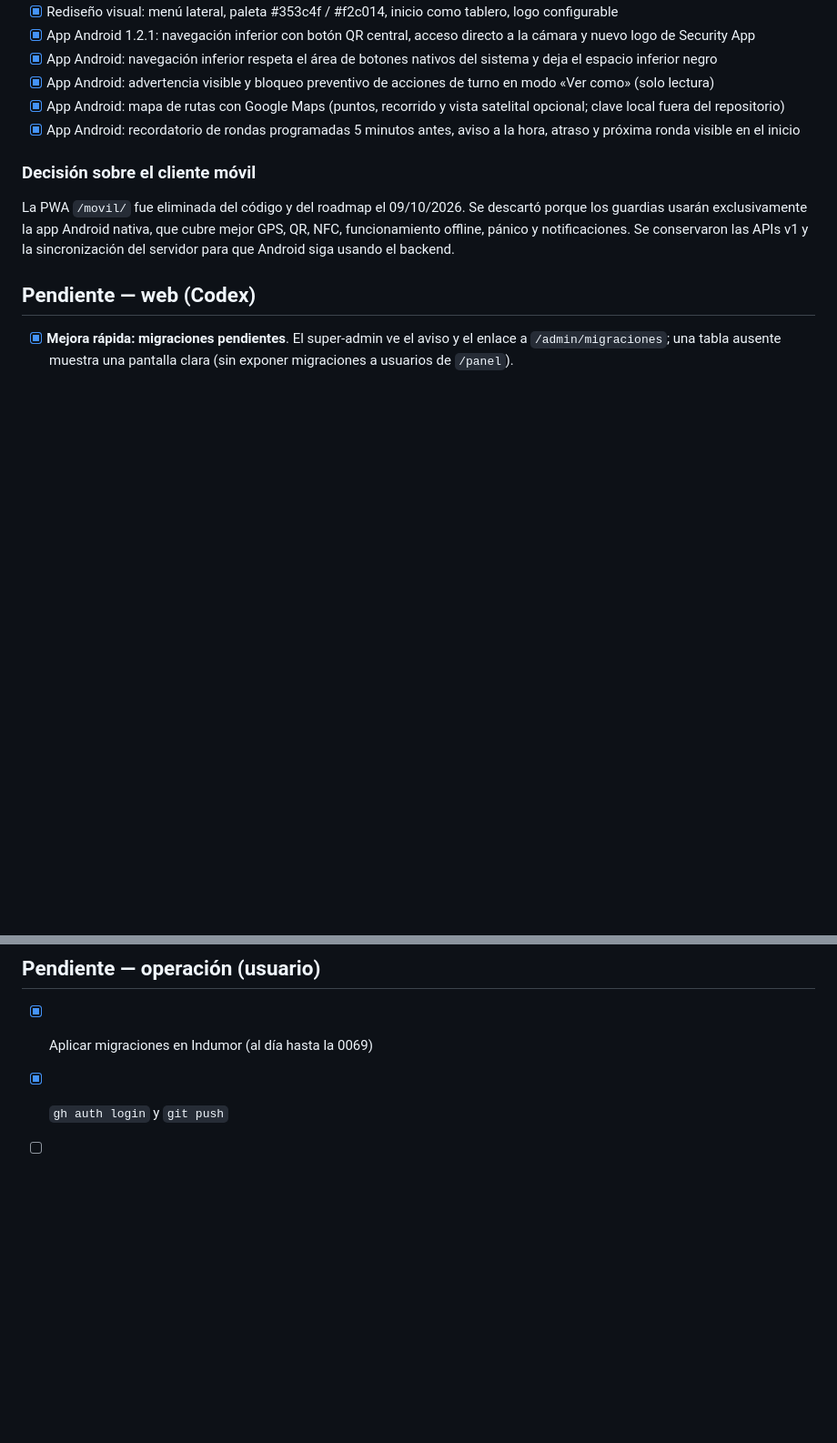
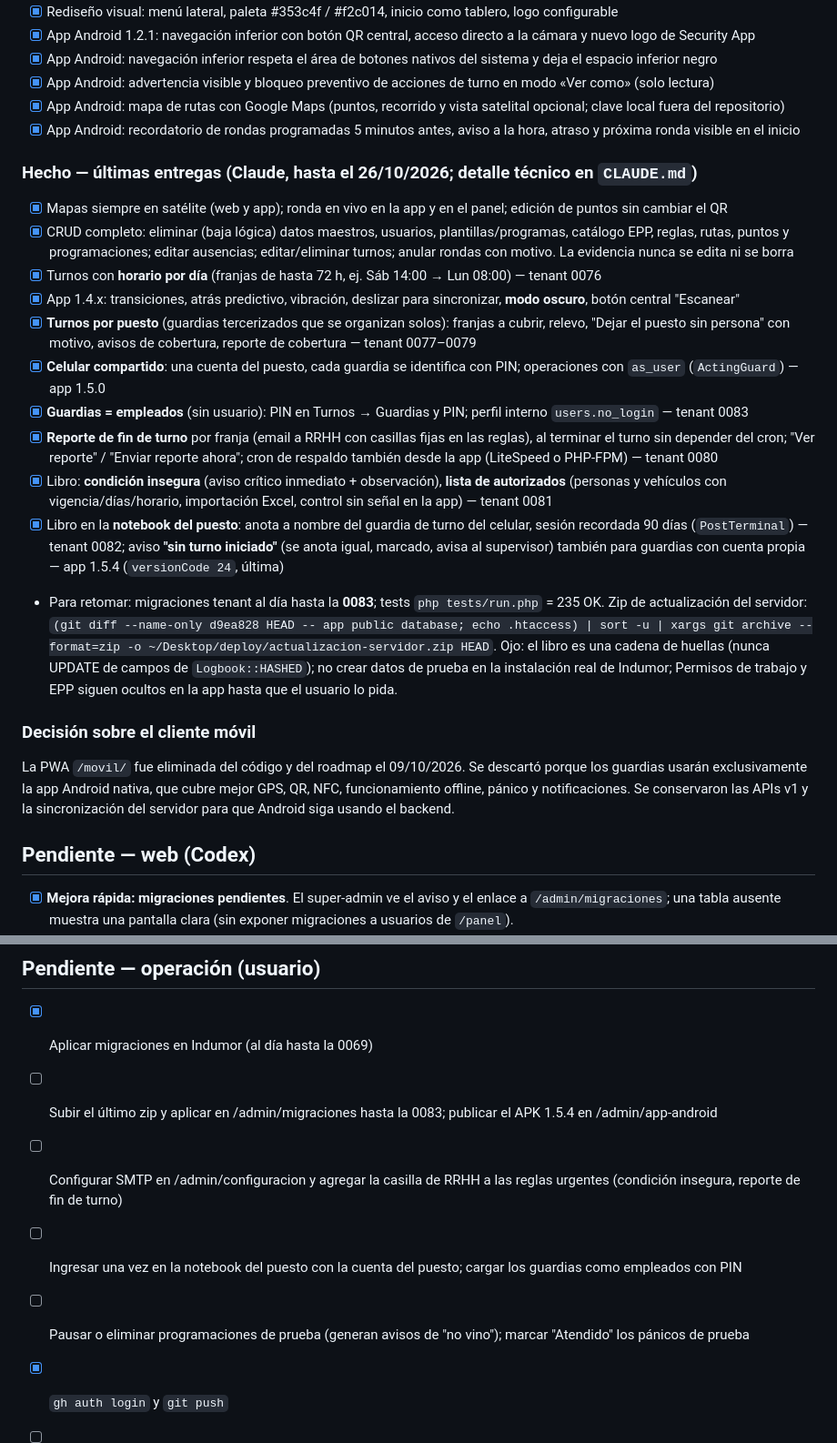
Before and after one commit to SantiBcrra/Security-App, a Markdown page: docs/ESTADO.md, 2 parts joined by grey strips. Shown at 91% size. Drawn GitHub-style; blank space fills up the shorter version.

Commit message:
Estado del proyecto: resumen de las últimas entregas y pendientes de operación para retomar
Co-Authored-By: Claude Opus 5.5 <noreply@anthropic.com>

```diff
--- a/docs/ESTADO.md
+++ b/docs/ESTADO.md
@@ -31,6 +31,28 @@ Detalle técnico de cada etapa hecha: `CLAUDE.md`. Diseños: `docs/design/`. Lo
 - [x] App Android: advertencia visible y bloqueo preventivo de acciones de turno en modo «Ver como» (solo lectura)
 - [x] App Android: mapa de rutas con Google Maps (puntos, recorrido y vista satelital opcional; clave local fuera del repositorio)
 - [x] App Android: recordatorio de rondas programadas 5 minutos antes, aviso a la hora, atraso y próxima ronda visible en el inicio
+
+### Hecho — últimas entregas (Claude, hasta el 26/10/2026; detalle técnico en `CLAUDE.md`)
+- [x] Mapas siempre en satélite (web y app); ronda en vivo en la app y en el panel; edición de puntos sin cambiar el QR
+- [x] CRUD completo: eliminar (baja lógica) datos maestros, usuarios, plantillas/programas, catálogo EPP, reglas, rutas, puntos y
+      programaciones; editar ausencias; editar/eliminar turnos; anular rondas con motivo. La evidencia nunca se edita ni se borra
+- [x] Turnos con **horario por día** (franjas de hasta 72 h, ej. Sáb 14:00 → Lun 08:00) — tenant 0076
+- [x] App 1.4.x: transiciones, atrás predictivo, vibración, deslizar para sincronizar, **modo oscuro**, botón central "Escanear"
+- [x] **Turnos por puesto** (guardias tercerizados que se organizan solos): franjas a cubrir, relevo, "Dejar el puesto sin persona"
+      con motivo, avisos de cobertura, reporte de cobertura — tenant 0077–0079
+- [x] **Celular compartido**: una cuenta del puesto, cada guardia se identifica con PIN; operaciones con `as_user` (`ActingGuard`) — app 1.5.0
+- [x] **Guardias = empleados** (sin usuario): PIN en Turnos → Guardias y PIN; perfil interno `users.no_login` — tenant 0083
+- [x] **Reporte de fin de turno** por franja (email a RRHH con casillas fijas en las reglas), al terminar el turno sin depender del
+      cron; "Ver reporte" / "Enviar reporte ahora"; cron de respaldo también desde la app (LiteSpeed o PHP-FPM) — tenant 0080
+- [x] Libro: **condición insegura** (aviso crítico inmediato + observación), **lista de autorizados** (personas y vehículos con
+      vigencia/días/horario, importación Excel, control sin señal en la app) — tenant 0081
+- [x] Libro en la **notebook del puesto**: anota a nombre del guardia de turno del celular, sesión recordada 90 días
+      (`PostTerminal`) — tenant 0082; aviso **"sin turno iniciado"** (se anota igual, marcado, avisa al supervisor) también para
+      guardias con cuenta propia — app 1.5.4 (`versionCode 24`, última)
+- Para retomar: migraciones tenant al día hasta la **0083**; tests `php tests/run.php` = 235 OK. Zip de actualización del servidor:
+  `(git diff --name-only d9ea828 HEAD -- app public database; echo .htaccess) | sort -u | xargs git archive --format=zip -o ~/Desktop/deploy/actualizacion-servidor.zip HEAD`.
+  Ojo: el libro es una cadena de huellas (nunca UPDATE de campos de `Logbook::HASHED`); no crear datos de prueba en la
+  instalación real de Indumor; Permisos de trabajo y EPP siguen ocultos en la app hasta que el usuario lo pida.
 
 ### Decisión sobre el cliente móvil
 
@@ -71,6 +93,10 @@ Se conservaron las APIs v1 y la sincronización del servidor para que Android si
 
 ## Pendiente — operación (usuario)
 - [x] Aplicar migraciones en Indumor (al día hasta la 0069)
+- [ ] Subir el último zip y aplicar en /admin/migraciones hasta la 0083; publicar el APK 1.5.4 en /admin/app-android
+- [ ] Configurar SMTP en /admin/configuracion y agregar la casilla de RRHH a las reglas urgentes (condición insegura, reporte de fin de turno)
+- [ ] Ingresar una vez en la notebook del puesto con la cuenta del puesto; cargar los guardias como empleados con PIN
+- [ ] Pausar o eliminar programaciones de prueba (generan avisos de "no vino"); marcar "Atendido" los pánicos de prueba
 - [x] `gh auth login` y `git push`
 - [ ] Primer deploy al hosting: URL de producción, docroot a `public/`, `/install/check.php` en verde, cron por URL
 - [ ] Respaldar `config/config.local.php` (y más adelante el keystore de la app Android)
```
